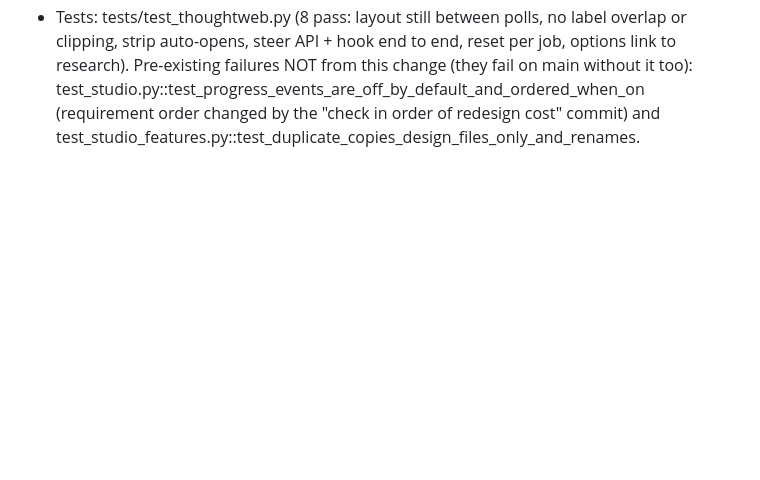
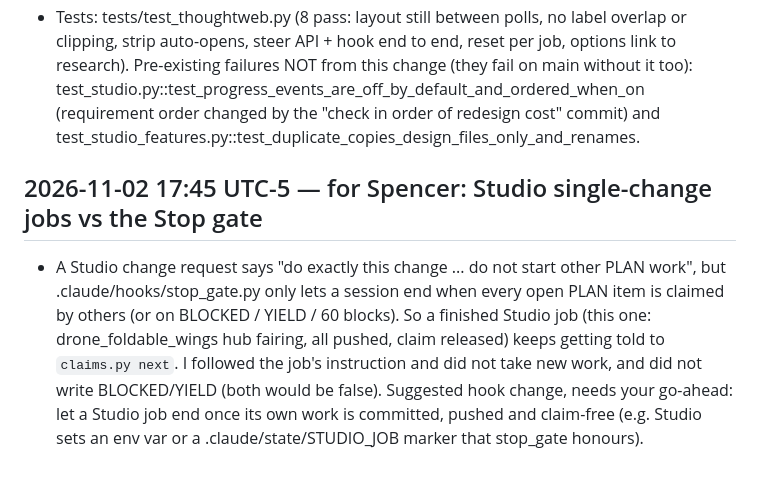
Before and after one commit to Schponken/kerf-forge, a Markdown page: STATUS.md, the part around the change. GitHub-like rendering; blank space fills up the shorter version.

Commit message:
STATUS: Studio single-change jobs conflict with the Stop gate (needs Spencer's call)
Co-Authored-By: Claude Opus 5.5 <noreply@anthropic.com>

```diff
--- a/STATUS.md
+++ b/STATUS.md
@@ -470,3 +470,11 @@ _Older entries: docs/status/STATUS-archive-to-2026-11-01.md (read only when you
 - Job panel: a one-line strip (stage, current question, counts, latest finding) appears by itself when research starts and stays visible when the panel is folded; it opens the full trail.
 - Steering (kerf/steer.py, .claude/hooks/steer.py): Focus / Skip on each question while it is still researching, plus a "Tell Kerf" note. Delivered as extra context on the job's next tool result via a PostToolUse hook that only starts for a Studio job with a steering file: no extra turn, no pause, nothing at all when unused. The trail shows "Kerf has it ✓" once delivered; steering resets with each new job and is refused once the job has finished.
 - Tests: tests/test_thoughtweb.py (8 pass: layout still between polls, no label overlap or clipping, strip auto-opens, steer API + hook end to end, reset per job, options link to research). Pre-existing failures NOT from this change (they fail on main without it too): test_studio.py::test_progress_events_are_off_by_default_and_ordered_when_on (requirement order changed by the "check in order of redesign cost" commit) and test_studio_features.py::test_duplicate_copies_design_files_only_and_renames.
+
+## 2026-11-02 17:45 UTC-5 — for Spencer: Studio single-change jobs vs the Stop gate
+- A Studio change request says "do exactly this change ... do not start other PLAN work", but .claude/hooks/stop_gate.py
+  only lets a session end when every open PLAN item is claimed by others (or on BLOCKED / YIELD / 60 blocks). So a
+  finished Studio job (this one: drone_foldable_wings hub fairing, all pushed, claim released) keeps getting told to
+  `claims.py next`. I followed the job's instruction and did not take new work, and did not write BLOCKED/YIELD (both
+  would be false). Suggested hook change, needs your go-ahead: let a Studio job end once its own work is committed,
+  pushed and claim-free (e.g. Studio sets an env var or a .claude/state/STUDIO_JOB marker that stop_gate honours).
```
